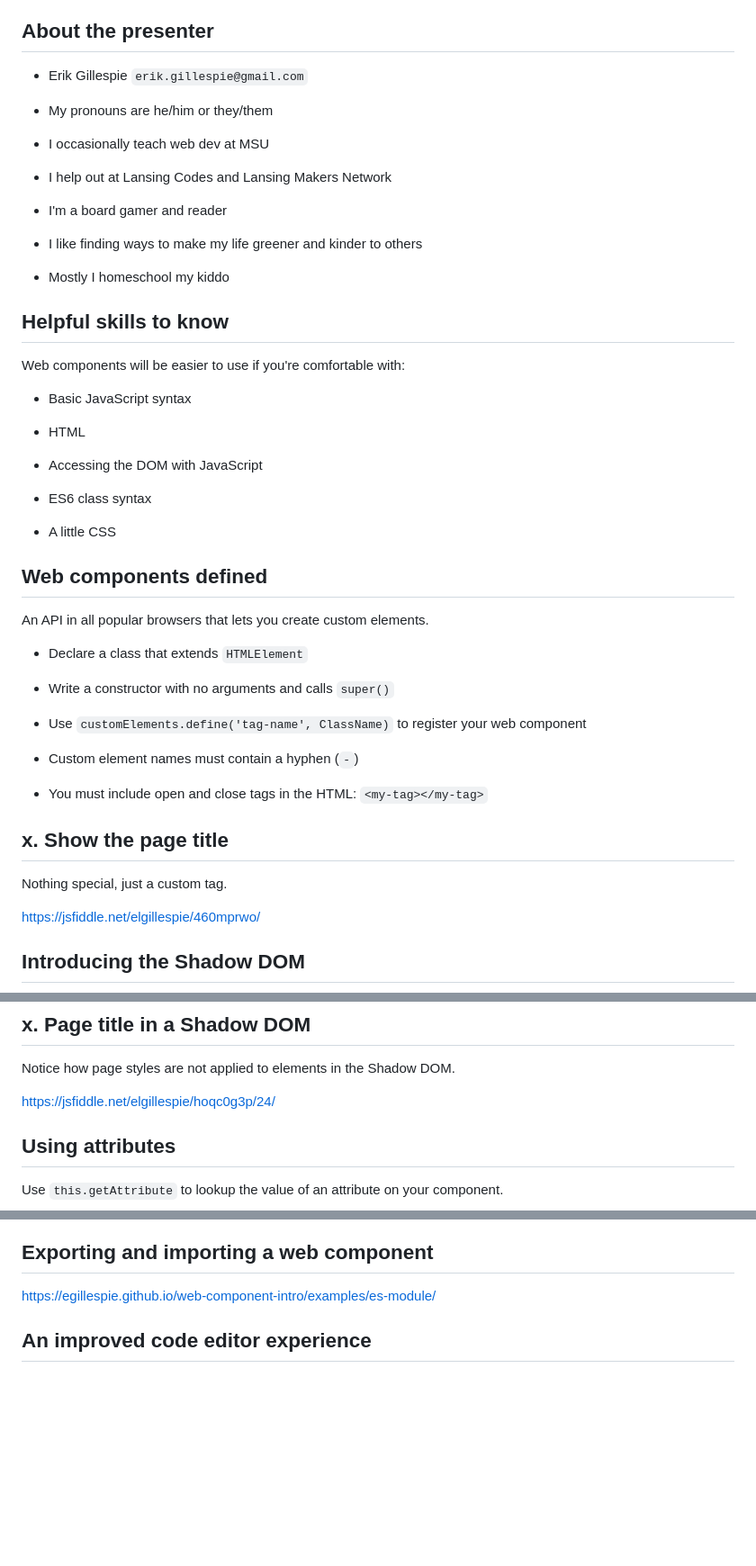
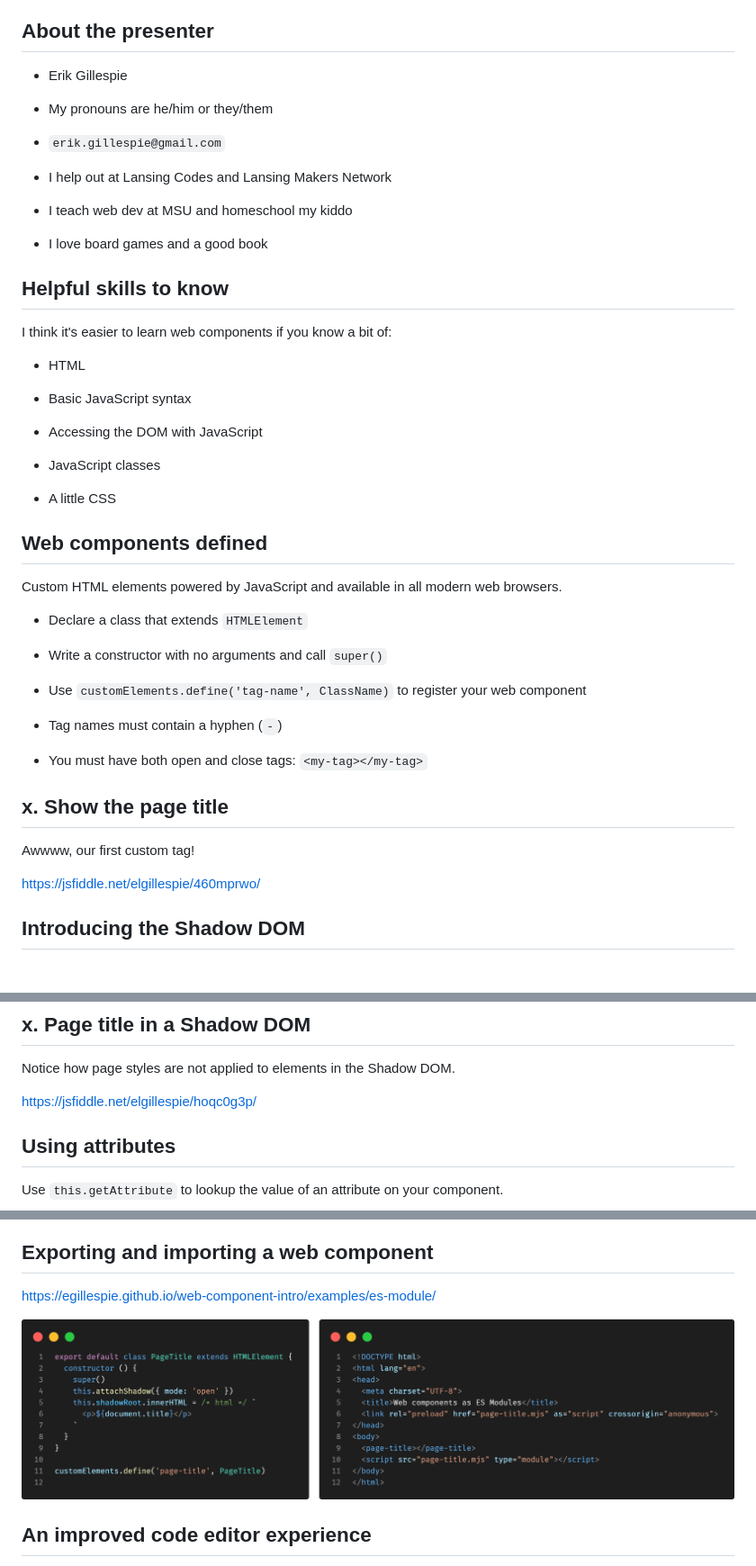
Before and after one commit to egillespie/web-component-intro, a Markdown page: README.md, 3 parts joined by grey strips. Shown at 90% size. Drawn GitHub-style; pictures changed too: screenshots/es-module.png (added); blank space fills up the shorter version.

Commit message:
More styling, embed fiddles automatically, screen/example touch-ups

```diff
--- a/README.md
+++ b/README.md
@@ -10,51 +10,49 @@ To experience this presention, visit:
 
 ## About the presenter
 
-- Erik Gillespie `erik.gillespie@gmail.com`
+- Erik Gillespie
 
 - My pronouns are he/him or they/them
 
-- I occasionally teach web dev at MSU
+- `erik.gillespie@gmail.com`
 
 - I help out at Lansing Codes and Lansing Makers Network
 
-- I'm a board gamer and reader
+- I teach web dev at MSU and homeschool my kiddo
 
-- I like finding ways to make my life greener and kinder to others
-
-- Mostly I homeschool my kiddo
+- I love board games and a good book
 
 ## Helpful skills to know
 
-Web components will be easier to use if you're comfortable with:
+I think it's easier to learn web components if you know a bit of:
+
+- HTML
 
 - Basic JavaScript syntax
 
-- HTML
-
 - Accessing the DOM with JavaScript
 
-- ES6 class syntax
+- JavaScript classes
 
 - A little CSS
 
 ## Web components defined
 
-An API in all popular browsers that lets you create custom elements.
+Custom HTML elements powered by JavaScript and available in all modern web browsers.
 
 - Declare a class that extends `HTMLElement`
 
-- Write a constructor with no arguments and calls `super()`
+- Write a constructor with no arguments and call `super()`
 
 - Use `customElements.define('tag-name', ClassName)` to register your web component
 
-- Custom element names must contain a hyphen (`-`)
+- Tag names must contain a hyphen (`-`)
 
-- You must include open and close tags in the HTML: `<my-tag></my-tag>`
+- You must have both open and close tags: `<my-tag></my-tag>`
 
 ## x. Show the page title
 
-Nothing special, just a custom tag.
+Awwww, our first custom tag!
 
 https://jsfiddle.net/elgillespie/460mprwo/
 
@@ -74,7 +72,7 @@ Custom elements can make use of their own DOM, known as the Shadow DOM, to prote
 
 Notice how page styles are not applied to elements in the Shadow DOM.
 
-https://jsfiddle.net/elgillespie/hoqc0g3p/24/
+https://jsfiddle.net/elgillespie/hoqc0g3p/
 
 ## Using attributes
 
@@ -224,6 +222,8 @@ files.
 
 https://egillespie.github.io/web-component-intro/examples/es-module/
 
+![Web component as ES Module](screenshots/es-module.png)
+
 ## An improved code editor experience
 
 Having all the JS, CSS, and HTML for a web component in a single file is
```
Also changed, not shown: screenshots/es-module-html.png (added), screenshots/es-module-js.png (added), 3 other files.
